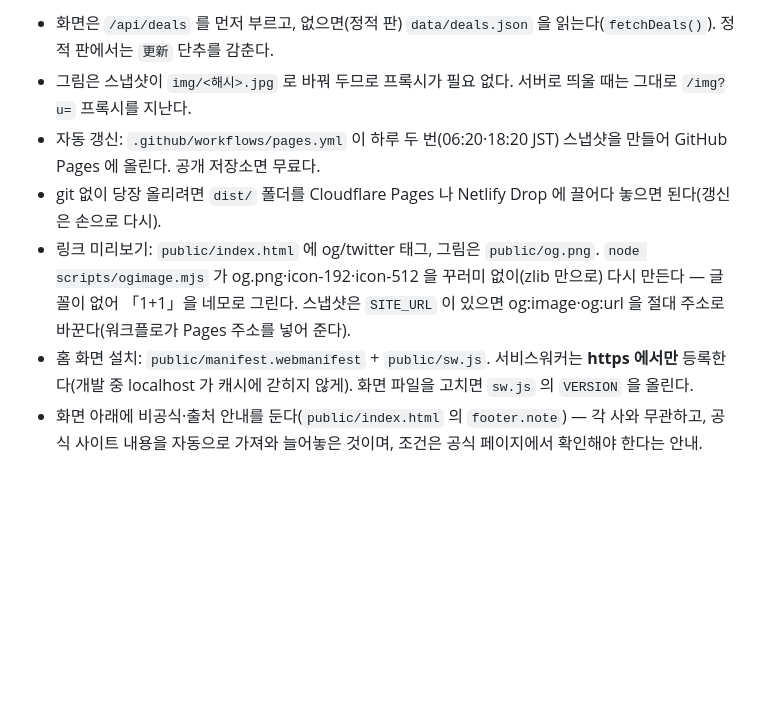
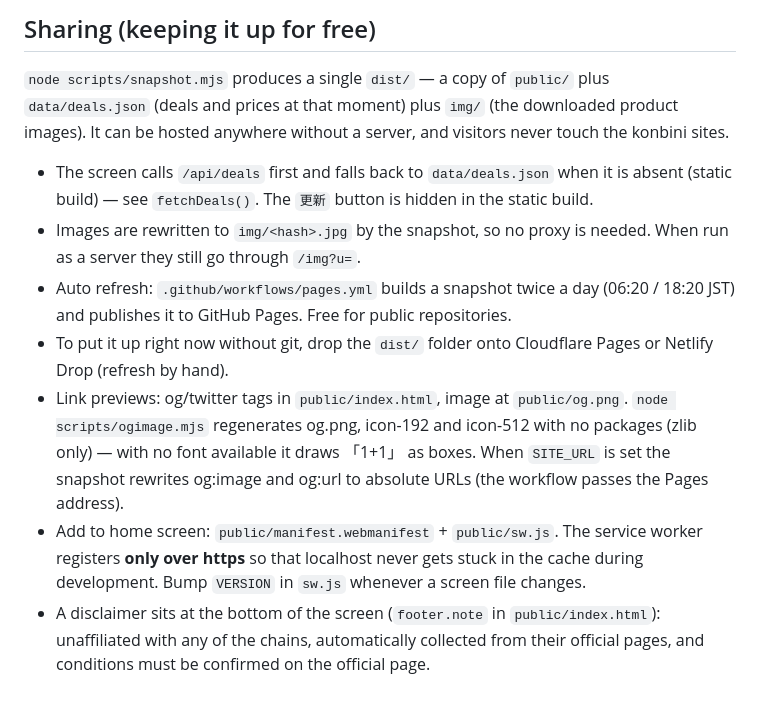
Before and after one commit to AllisSirin/CV-B1G1, a Markdown page: README.md, the part around one of its changes. Drawn GitHub-style; blank space fills up the shorter version.

```diff
--- a/README.md
+++ b/README.md
@@ -71,8 +89,14 @@ bun test                        # 77 tests
 
-- 화면은 `/api/deals` 를 먼저 부르고, 없으면(정적 판) `data/deals.json` 을 읽는다(`fetchDeals()`). 정적 판에서는 `更新` 단추를 감춘다.
-- 그림은 스냅샷이 `img/<해시>.jpg` 로 바꿔 두므로 프록시가 필요 없다. 서버로 띄울 때는 그대로 `/img?u=` 프록시를 지난다.
-- 자동 갱신: `.github/workflows/pages.yml` 이 하루 두 번(06:20·18:20 JST) 스냅샷을 만들어 GitHub Pages 에 올린다. 공개 저장소면 무료다.
-- git 없이 당장 올리려면 `dist/` 폴더를 Cloudflare Pages 나 Netlify Drop 에 끌어다 놓으면 된다(갱신은 손으로 다시).
-- 링크 미리보기: `public/index.html` 에 og/twitter 태그, 그림은 `public/og.png`. `node scripts/ogimage.mjs` 가 og.png·icon-192·icon-512 을 꾸러미 없이(zlib 만으로) 다시 만든다 — 글꼴이 없어 「1+1」을 네모로 그린다. 스냅샷은 `SITE_URL` 이 있으면 og:image·og:url 을 절대 주소로 바꾼다(워크플로가 Pages 주소를 넣어 준다).
-- 홈 화면 설치: `public/manifest.webmanifest` + `public/sw.js`. 서비스워커는 **https 에서만** 등록한다(개발 중 localhost 가 캐시에 갇히지 않게). 화면 파일을 고치면 `sw.js` 의 `VERSION` 을 올린다.
-- 화면 아래에 비공식·출처 안내를 둔다(`public/index.html` 의 `footer.note`) — 각 사와 무관하고, 공식 사이트 내용을 자동으로 가져와 늘어놓은 것이며, 조건은 공식 페이지에서 확인해야 한다는 안내.
+## Sharing (keeping it up for free)
+
+`node scripts/snapshot.mjs` produces a single `dist/` — a copy of `public/` plus `data/deals.json` (deals and prices at
+that moment) plus `img/` (the downloaded product images). It can be hosted anywhere without a server, and visitors never
+touch the konbini sites.
+
+- The screen calls `/api/deals` first and falls back to `data/deals.json` when it is absent (static build) — see `fetchDeals()`. The `更新` button is hidden in the static build.
+- Images are rewritten to `img/<hash>.jpg` by the snapshot, so no proxy is needed. When run as a server they still go through `/img?u=`.
+- Auto refresh: `.github/workflows/pages.yml` builds a snapshot twice a day (06:20 / 18:20 JST) and publishes it to GitHub Pages. Free for public repositories.
+- To put it up right now without git, drop the `dist/` folder onto Cloudflare Pages or Netlify Drop (refresh by hand).
+- Link previews: og/twitter tags in `public/index.html`, image at `public/og.png`. `node scripts/ogimage.mjs` regenerates og.png, icon-192 and icon-512 with no packages (zlib only) — with no font available it draws 「1+1」 as boxes. When `SITE_URL` is set the snapshot rewrites og:image and og:url to absolute URLs (the workflow passes the Pages address).
+- Add to home screen: `public/manifest.webmanifest` + `public/sw.js`. The service worker registers **only over https** so that localhost never gets stuck in the cache during development. Bump `VERSION` in `sw.js` whenever a screen file changes.
+- A disclaimer sits at the bottom of the screen (`footer.note` in `public/index.html`): unaffiliated with any of the chains, automatically collected from their official pages, and conditions must be confirmed on the official page.
```
Also changed, not shown: other parts of README.md (+66 -48 lines), README.ja.md (added, +94 -0 lines).
